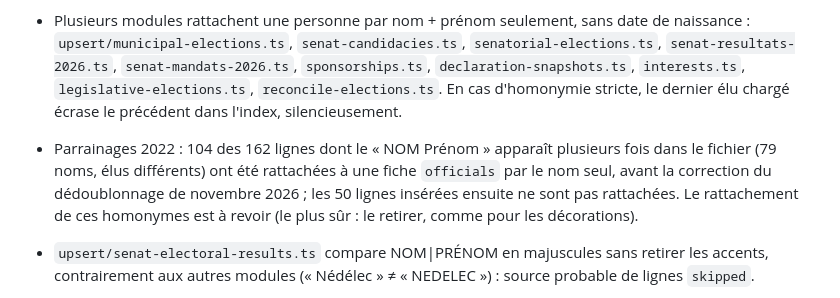
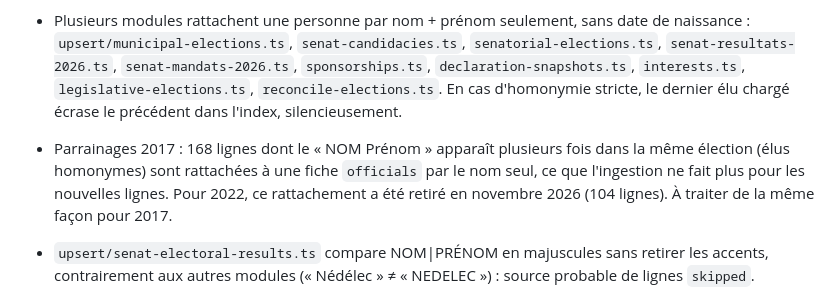
Before and after one commit to MathRobin/elupedia, a Markdown page: docs/KNOWN-ISSUES.md, the part around the change. Rendered like a GitHub page.

```diff
--- a/docs/KNOWN-ISSUES.md
+++ b/docs/KNOWN-ISSUES.md
@@ -8,7 +8,7 @@ Points relevés à la lecture du code lors de la passe de lisibilité d'octobre
 - Les fichiers RNE se contredisent parfois sur la date de naissance d'une même personne (année erronée dans un fichier) : l'ingestion recréait alors un doublon à chaque passe. La table `official_aliases` (clé nom + prénom + date → fiche cible, alimentée par les fusions de l'admin et à la main depuis la fiche élu) est désormais consultée par les upserts RNE ; les upserts AN/Sénat, parrainages et candidats ne la consultent pas encore.
 
 - Plusieurs modules rattachent une personne par nom + prénom seulement, sans date de naissance : `upsert/municipal-elections.ts`, `senat-candidacies.ts`, `senatorial-elections.ts`, `senat-resultats-2026.ts`, `senat-mandats-2026.ts`, `sponsorships.ts`, `declaration-snapshots.ts`, `interests.ts`, `legislative-elections.ts`, `reconcile-elections.ts`. En cas d'homonymie stricte, le dernier élu chargé écrase le précédent dans l'index, silencieusement.
-- Parrainages 2022 : 104 des 162 lignes dont le « NOM Prénom » apparaît plusieurs fois dans le fichier (79 noms, élus différents) ont été rattachées à une fiche `officials` par le nom seul, avant la correction du dédoublonnage de novembre 2026 ; les 50 lignes insérées ensuite ne sont pas rattachées. Le rattachement de ces homonymes est à revoir (le plus sûr : le retirer, comme pour les décorations).
+- Parrainages 2017 : 168 lignes dont le « NOM Prénom » apparaît plusieurs fois dans la même élection (élus homonymes) sont rattachées à une fiche `officials` par le nom seul, ce que l'ingestion ne fait plus pour les nouvelles lignes. Pour 2022, ce rattachement a été retiré en novembre 2026 (104 lignes). À traiter de la même façon pour 2017.
 - `upsert/senat-electoral-results.ts` compare NOM|PRÉNOM en majuscules sans retirer les accents, contrairement aux autres modules (« Nédélec » ≠ « NEDELEC ») : source probable de lignes `skipped`.
 - `schema/senatorial-elections.ts` : clé unique `(election_id, nom, prenom)`, deux homonymes dans un même scrutin s'écraseraient.
 - `normalize()` est dupliquée à l'identique dans `main-decorations.ts`, `upsert/decorations.ts` et `reconcile-elections.ts`.
```
Also changed, not shown: docs/livre/00-plan.md (+1 -1 lines).
